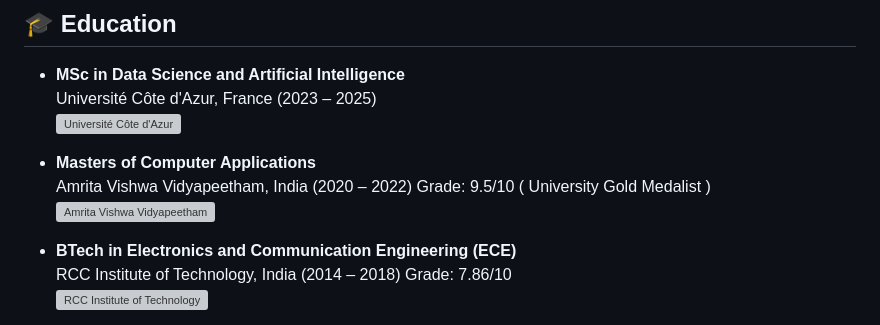
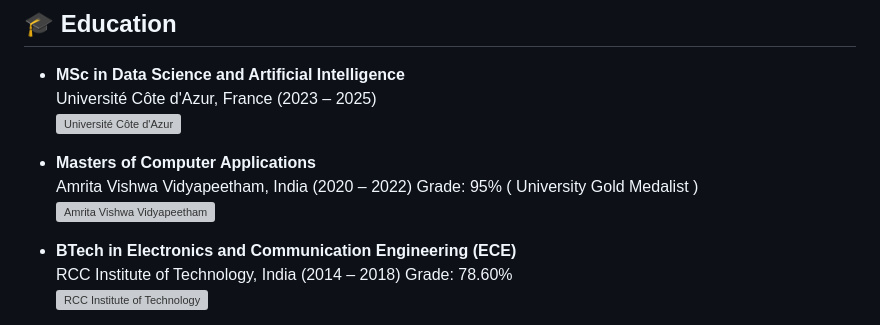
Before and after one commit to prabal5ghosh/prabal5ghosh, a Markdown page: README.md, the part around the change. Drawn GitHub-style; grey boxes are pictures that could not be loaded.

Commit message:
Update grades to percentage format in README

```diff
--- a/README.md
+++ b/README.md
@@ -67,13 +67,13 @@ For more details, visit my [LinkedIn profile](http://www.linkedin.com/in/prabal-
   </a>
 
 - **Masters of Computer Applications**
-  Amrita Vishwa Vidyapeetham, India (2020 – 2022) Grade: 9.5/10  ( University Gold Medalist )
+  Amrita Vishwa Vidyapeetham, India (2020 – 2022) Grade: 95%  ( University Gold Medalist )
   <a href="https://www.amrita.edu/campus/amritapuri/" target="_blank" rel="noreferrer">
     <img src="https://encrypted-tbn0.gstatic.com/images?q=tbn:ANd9GcTV-OmgMvcsf3sC5WBItq-AEoIpWPeZLlGKKb0wcvgjHC_RJHtNIwyMrJI&usqp=CAE&s" width="100" height="100" alt="Amrita Vishwa Vidyapeetham" align="right"/>
   </a>
 
 - **BTech in Electronics and Communication Engineering (ECE)**
-  RCC Institute of Technology, India (2014 – 2018) Grade: 7.86/10
+  RCC Institute of Technology, India (2014 – 2018) Grade: 78.60%
   <a href="https://rcciit.org" target="_blank" rel="noreferrer">
     <img src="https://upload.wikimedia.org/wikipedia/commons/a/ab/Regional_Computer_Centre_Institute_Of_Information_Technology.png" width="50" height="100" alt="RCC Institute of Technology" align="right"/>
   </a>
```
